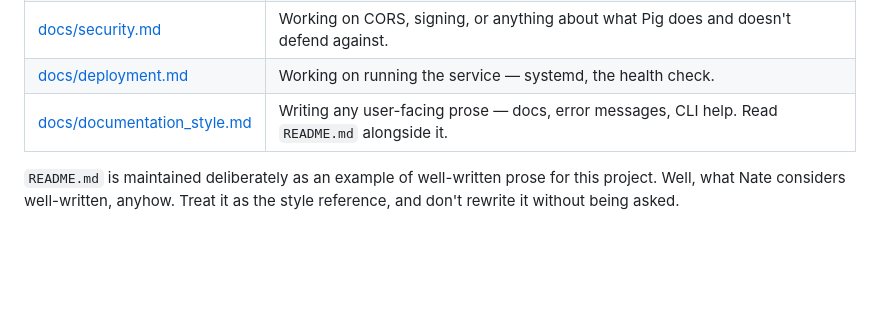
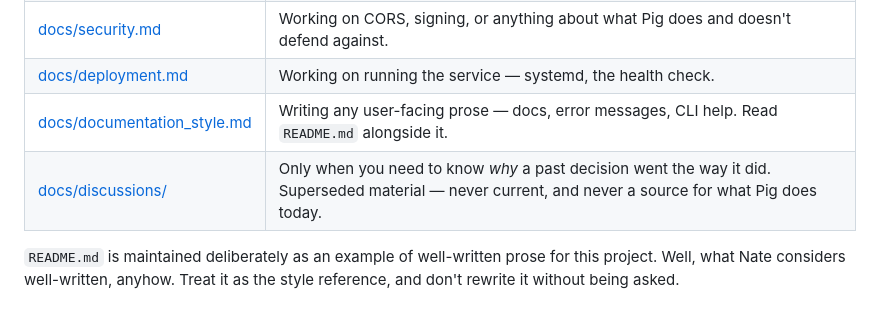
Before and after one commit to uwmadison-chm/psych-ingestor, a Markdown page: CLAUDE.md, the part around the change. Rendered like a GitHub page; blank space fills up the shorter version.

```diff
--- a/CLAUDE.md
+++ b/CLAUDE.md
@@ -38,6 +38,7 @@ Read what the task at hand calls for rather than all of it.
 | [docs/security.md](docs/security.md) | Working on CORS, signing, or anything about what Pig does and doesn't defend against. |
 | [docs/deployment.md](docs/deployment.md) | Working on running the service — systemd, the health check. |
 | [docs/documentation_style.md](docs/documentation_style.md) | Writing any user-facing prose — docs, error messages, CLI help. Read `README.md` alongside it. |
+| [docs/discussions/](docs/discussions/) | Only when you need to know *why* a past decision went the way it did. Superseded material — never current, and never a source for what Pig does today. |
 
 `README.md` is maintained deliberately as an example of well-written prose for this
 project. Well, what Nate considers well-written, anyhow. Treat it as the style reference, and don't rewrite it without being asked.
```
Also changed, not shown: docs/discussions/2026-08-24-narrowing-the-run-manifest.md (added, +29 -0 lines), docs/discussions/README.md (added, +17 -0 lines).
